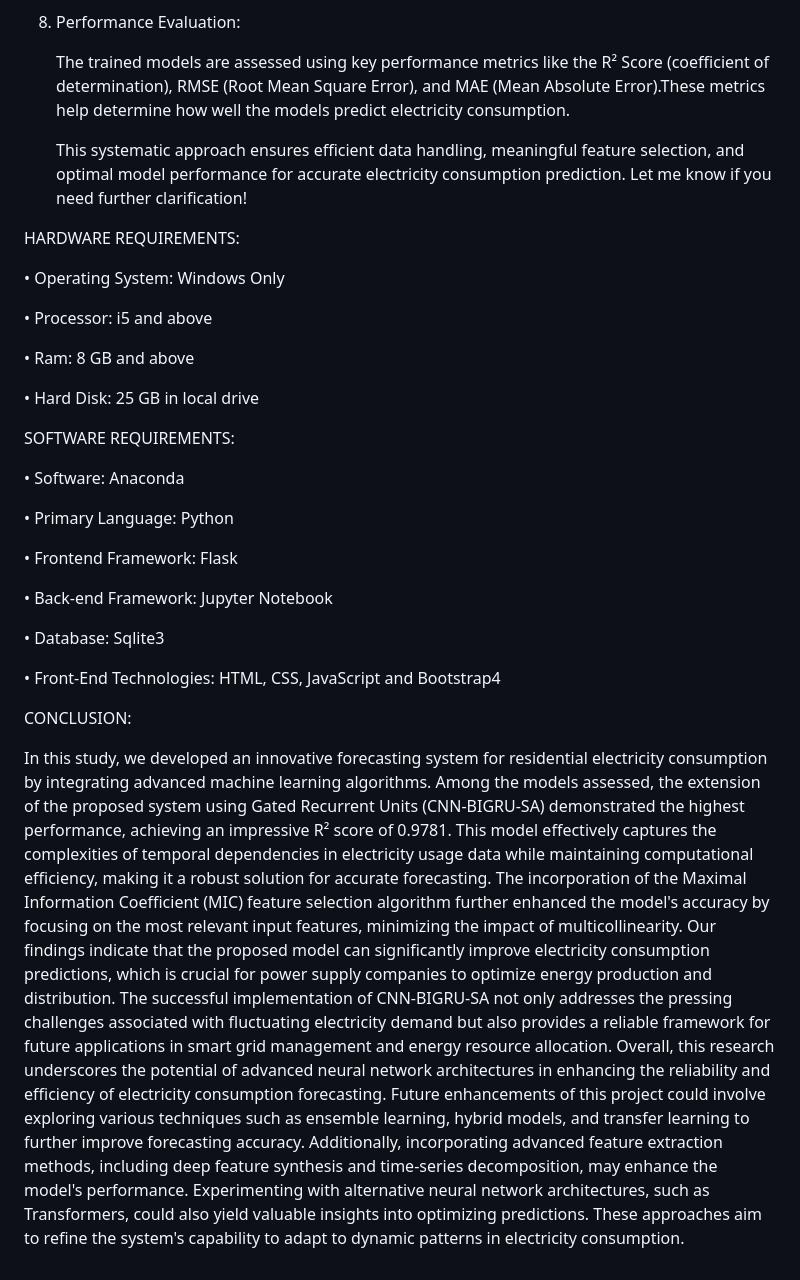
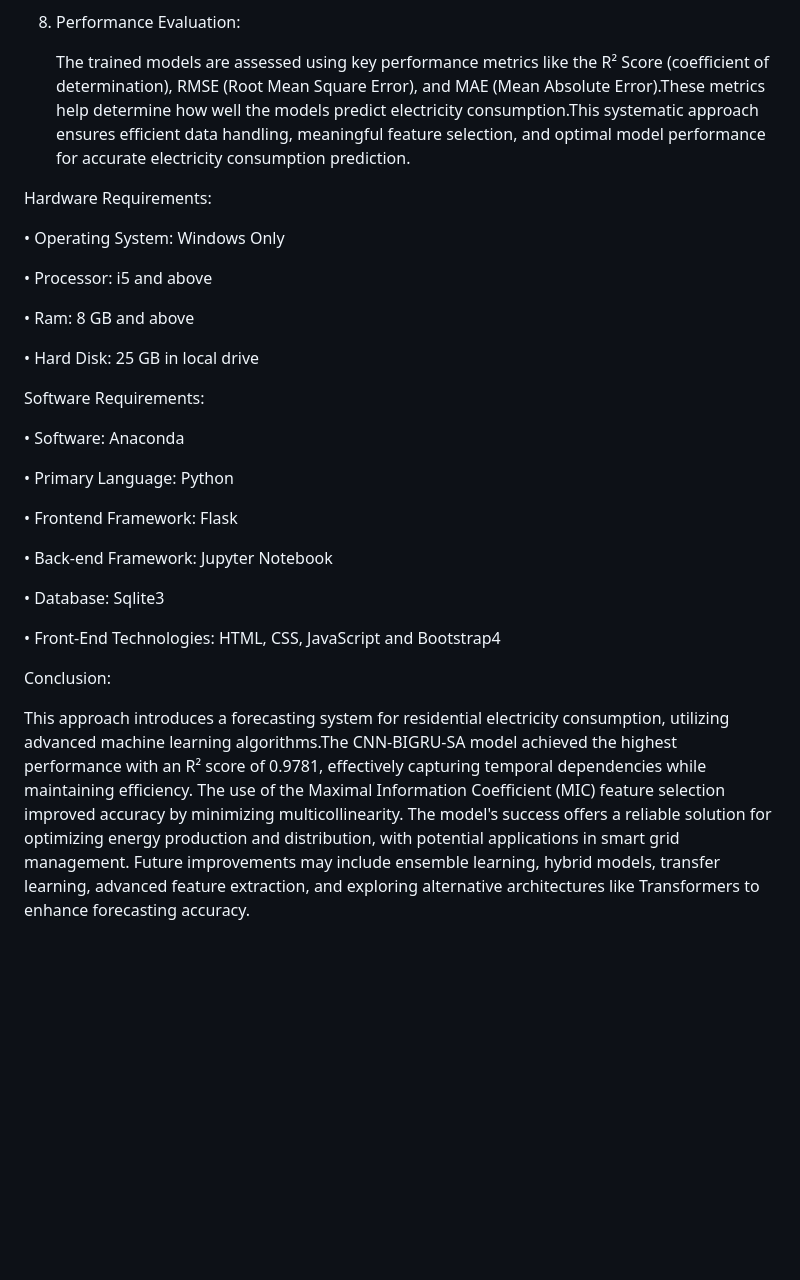
Before and after one commit to PadmaaaPriyaaa/Predicting_Residential_Electricity_Consumption, a Markdown page: README.md, the part around one of its changes. Drawn GitHub-style; blank space fills up the shorter version.

```diff
--- a/README.md
+++ b/README.md
@@ -53,11 +54,9 @@ System Architecture:
 
 8. Performance Evaluation:
 
-    The trained models are assessed using key performance metrics like the R² Score (coefficient of determination), RMSE (Root Mean Square Error), and MAE (Mean Absolute Error).These metrics help determine how well the models predict electricity consumption.
+    The trained models are assessed using key performance metrics like the R² Score (coefficient of determination), RMSE (Root Mean Square Error), and MAE (Mean Absolute Error).These metrics help determine how well the models predict electricity consumption.This systematic approach ensures efficient data handling, meaningful feature selection, and optimal model performance for accurate electricity consumption prediction.
 
-     This systematic approach ensures efficient data handling, meaningful feature selection, and optimal model performance for accurate electricity consumption prediction. Let me know if you need further clarification!
-
-HARDWARE REQUIREMENTS:
+Hardware Requirements:
 
   •	Operating System: Windows Only
 
@@ -67,7 +66,7 @@ HARDWARE REQUIREMENTS:
 
   •	Hard Disk: 25 GB in local drive
 
-SOFTWARE REQUIREMENTS:
+Software Requirements:
 
   •	Software: Anaconda
 
@@ -82,7 +81,6 @@ SOFTWARE REQUIREMENTS:
   •	Front-End Technologies: HTML, CSS, JavaScript and Bootstrap4
 
 
-CONCLUSION:
+Conclusion:
 
-In this study, we developed an innovative forecasting system for residential electricity consumption by integrating advanced machine learning algorithms. Among the models assessed, the extension of the proposed system using Gated Recurrent Units (CNN-BIGRU-SA) demonstrated the highest performance, achieving an impressive R² score of 0.9781. This model effectively captures the complexities of temporal dependencies in electricity usage data while maintaining computational efficiency, making it a robust solution for accurate forecasting. The incorporation of the Maximal Information Coefficient (MIC) feature selection algorithm further enhanced the model's accuracy by focusing on the most relevant input features, minimizing the impact of multicollinearity. Our findings indicate that the proposed model can significantly improve electricity consumption predictions, which is crucial for power supply companies to optimize energy production and distribution. The successful implementation of CNN-BIGRU-SA not only addresses the pressing challenges associated with fluctuating electricity demand but also provides a reliable framework for future applications in smart grid management and energy resource allocation. Overall, this research underscores the potential of advanced neural network architectures in enhancing the reliability and efficiency of electricity consumption forecasting.
-Future enhancements of this project could involve exploring various techniques such as ensemble learning, hybrid models, and transfer learning to further improve forecasting accuracy. Additionally, incorporating advanced feature extraction methods, including deep feature synthesis and time-series decomposition, may enhance the model's performance. Experimenting with alternative neural network architectures, such as Transformers, could also yield valuable insights into optimizing predictions. These approaches aim to refine the system's capability to adapt to dynamic patterns in electricity consumption.
+ This approach introduces a forecasting system for residential electricity consumption, utilizing advanced machine learning algorithms.The CNN-BIGRU-SA model achieved the highest performance with an R² score of 0.9781, effectively capturing temporal dependencies while maintaining efficiency. The use of the Maximal Information Coefficient (MIC) feature selection improved accuracy by minimizing multicollinearity. The model's success offers a reliable solution for optimizing energy production and distribution, with potential applications in smart grid management. Future improvements may include ensemble learning, hybrid models, transfer learning, advanced feature extraction, and exploring alternative architectures like Transformers to enhance forecasting accuracy.
```
Also changed, not shown: other parts of README.md (+2 -1 lines).
